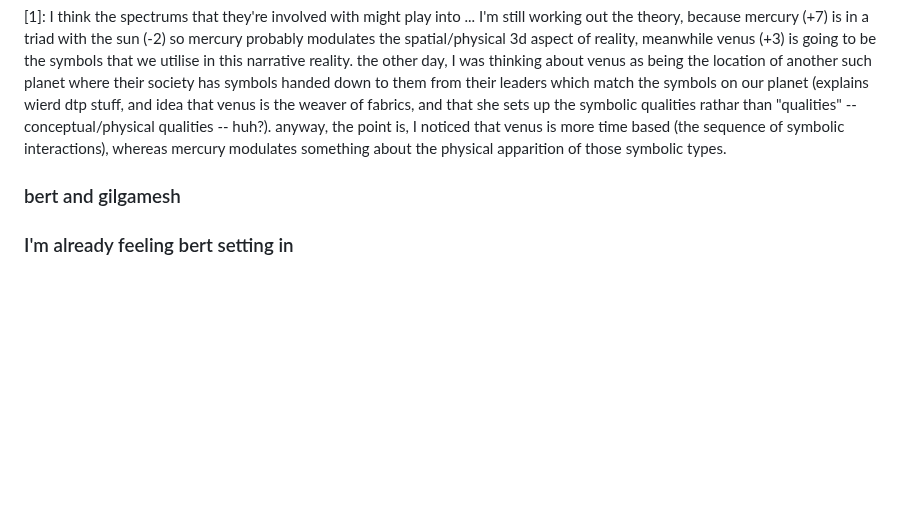
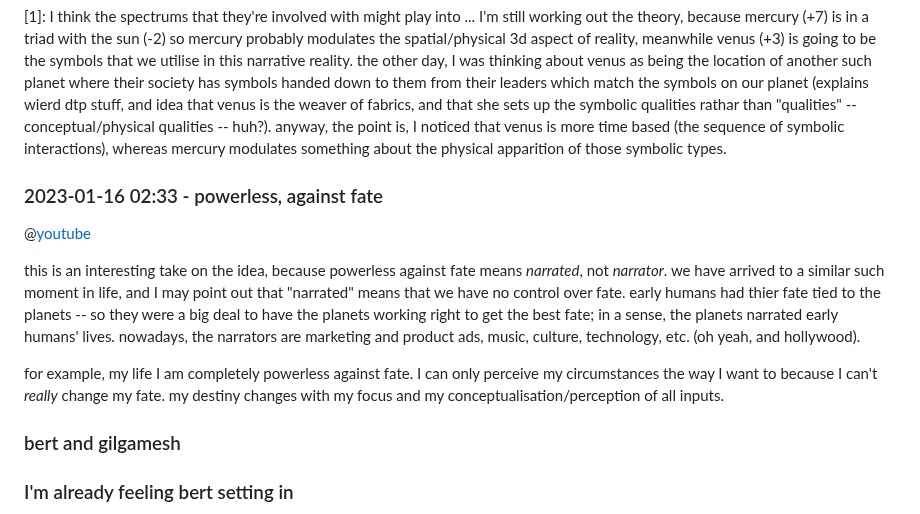
Before and after one commit to heavyk/nextdocs, a Markdown page: nance-notes.md, the part around the change. GitHub-like rendering; blank space fills up the shorter version.

Commit message:
dunno why I wanted to rant about that

```diff
--- a/nance-notes.md
+++ b/nance-notes.md
@@ -926,6 +926,14 @@ mercury and vulcan define another set of limits[^1], just like jupiter and satur
 
 [1]: I think the spectrums that they're involved with might play into ... I'm still working out the theory, because mercury (+7) is in a triad with the sun (-2) so mercury probably modulates the spatial/physical 3d aspect of reality, meanwhile venus (+3) is going to be the symbols that we utilise in this narrative reality. the other day, I was thinking about venus as being the location of another such planet where their society has symbols handed down to them from their leaders which match the symbols on our planet (explains wierd dtp stuff, and idea that venus is the weaver of fabrics, and that she sets up the symbolic qualities rathar than "qualities" -- conceptual/physical qualities -- huh?). anyway, the point is, I noticed that venus is more time based (the sequence of symbolic interactions), whereas mercury modulates something about the physical apparition of those symbolic types.
 
+### 2023-01-16 02:33 - powerless, against fate
+
+@[youtube](https://youtu.be/XxSrwnBZr_k?list=PLIlatssdqY5Ny9xspJqRg9jthBzafAf_l&t=1380)
+
+this is an interesting take on the idea, because powerless against fate means *narrated*, not *narrator*. we have arrived to a similar such moment in life, and I may point out that "narrated" means that we have no control over fate. early humans had thier fate tied to the planets -- so they were a big deal to have the planets working right to get the best fate; in a sense, the planets narrated early humans' lives. nowadays, the narrators are marketing and product ads, music, culture, technology, etc. (oh yeah, and hollywood).
+
+for example, my life I am completely powerless against fate. I can only perceive my circumstances the way I want to because I can't *really* change my fate. my destiny changes with my focus and my conceptualisation/perception of all inputs.
+
 ### bert and gilgamesh
 ### I'm already feeling bert setting in
 
```
